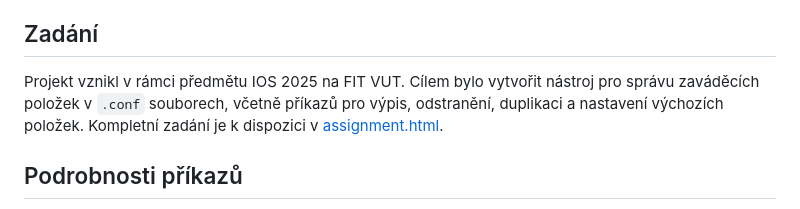
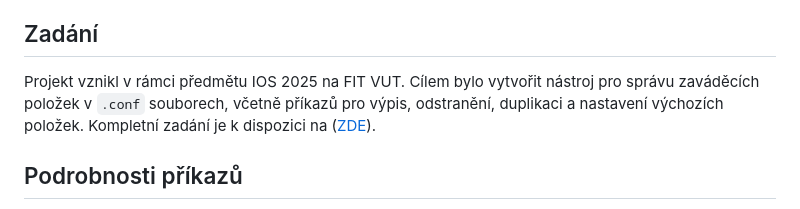
Before and after one commit to jhroch/IOS_project1_2025, a Markdown page: README.md, the part around the change. GitHub-like rendering.

```diff
--- a/README.md
+++ b/README.md
@@ -5,7 +5,7 @@
 Tento projekt je shellový nástroj `bootutil`, vytvořený jako součást úlohy IOS (Operační systémy) na FIT VUT v roce 2025. Autorem projektu je **Your Name**. Implementuje správu zaváděcích položek podle zjednodušené verze **Boot Loader Specification**.
 
 ## Zadání
-Projekt vznikl v rámci předmětu IOS 2025 na FIT VUT. Cílem bylo vytvořit nástroj pro správu zaváděcích položek v `.conf` souborech, včetně příkazů pro výpis, odstranění, duplikaci a nastavení výchozích položek. Kompletní zadání je k dispozici v [assignment.html](assignment.html).
+Projekt vznikl v rámci předmětu IOS 2025 na FIT VUT. Cílem bylo vytvořit nástroj pro správu zaváděcích položek v `.conf` souborech, včetně příkazů pro výpis, odstranění, duplikaci a nastavení výchozích položek. Kompletní zadání je k dispozici na ([ZDE](https://jhroch.github.io/IOS_project1_2025/)).
 
 ## Podrobnosti příkazů
 - **`list`:** Vypíše položky ve formátu `<title> (<version>, <linux>)`.
```
